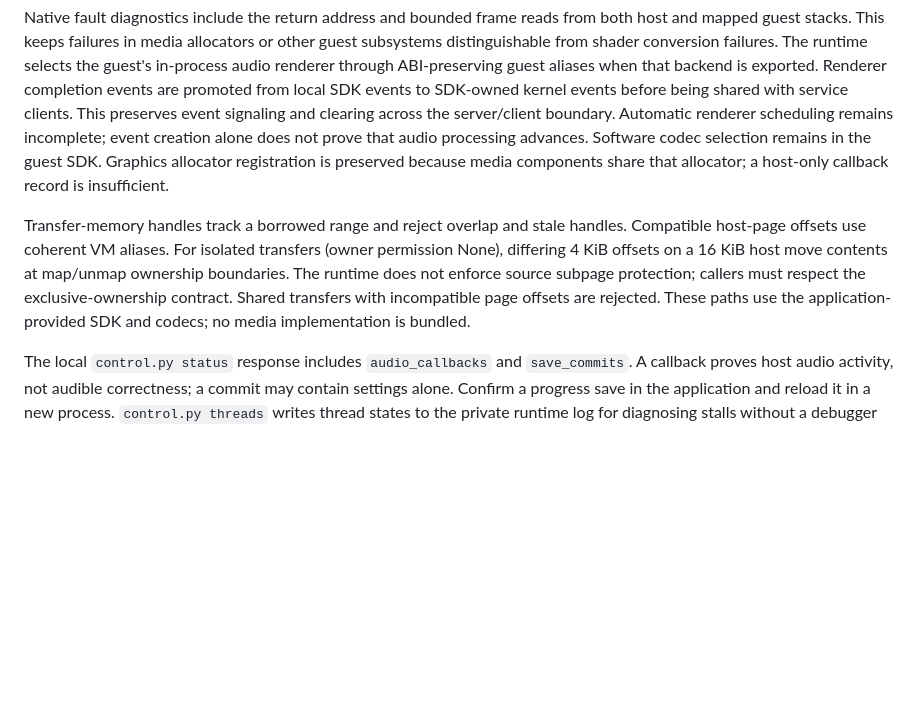
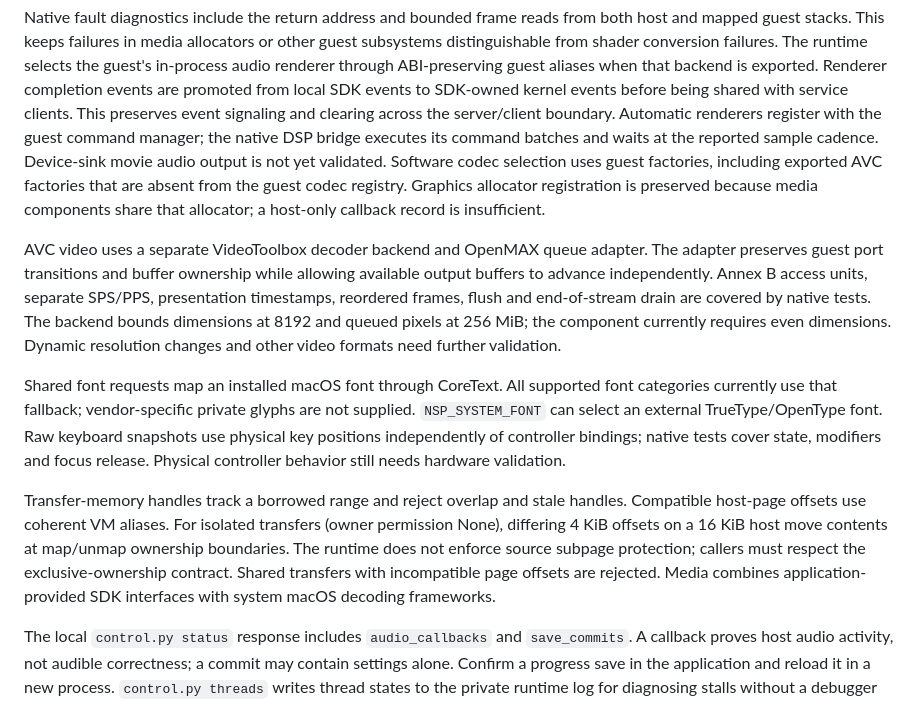
Before and after one commit to hitsmaxft/nsp-dawrin, a Markdown page: docs/runtime-compatibility.md, the part around the change. Rendered like a GitHub page; blank space fills up the shorter version.

Commit message:
docs: describe native media and shared resource coverage

```diff
--- a/docs/runtime-compatibility.md
+++ b/docs/runtime-compatibility.md
@@ -102,19 +102,35 @@ runtime selects the guest's in-process audio renderer through ABI-preserving
 guest aliases when that backend is exported. Renderer completion events are
 promoted from local SDK events to SDK-owned kernel events before being shared
 with service clients. This preserves event signaling and clearing across the
-server/client boundary. Automatic renderer scheduling remains incomplete;
-event creation alone does not prove that audio processing advances.
-Software codec selection remains
-in the guest SDK. Graphics allocator registration is preserved because media
+server/client boundary. Automatic renderers register with the guest command
+manager; the native DSP bridge executes its command batches and waits at the
+reported sample cadence. Device-sink movie audio output is not yet validated.
+Software codec selection uses guest factories, including exported AVC factories
+that are absent from the guest codec registry. Graphics allocator registration is preserved because media
 components share that allocator; a host-only callback record is insufficient.
+
+AVC video uses a separate VideoToolbox decoder backend and OpenMAX queue adapter.
+The adapter preserves guest port transitions and buffer ownership while allowing
+available output buffers to advance independently. Annex B access units, separate
+SPS/PPS, presentation timestamps, reordered frames, flush and end-of-stream drain
+are covered by native tests. The backend bounds dimensions at 8192 and queued
+pixels at 256 MiB; the component currently requires even dimensions. Dynamic
+resolution changes and other video formats need further validation.
+
+Shared font requests map an installed macOS font through CoreText. All supported
+font categories currently use that fallback; vendor-specific private glyphs are
+not supplied. `NSP_SYSTEM_FONT` can select an external TrueType/OpenType font.
+Raw keyboard snapshots use physical key positions independently of controller
+bindings; native tests cover state, modifiers and focus release. Physical
+controller behavior still needs hardware validation.
 
 Transfer-memory handles track a borrowed range and reject overlap and stale
 handles. Compatible host-page offsets use coherent VM aliases. For isolated
 transfers (owner permission None), differing 4 KiB offsets on a 16 KiB host move
 contents at map/unmap ownership boundaries. The runtime does not enforce source
 subpage protection; callers must respect the exclusive-ownership contract.
-Shared transfers with incompatible page offsets are rejected. These paths use
-the application-provided SDK and codecs; no media implementation is bundled.
+Shared transfers with incompatible page offsets are rejected. Media combines
+application-provided SDK interfaces with system macOS decoding frameworks.
 
 The local `control.py status` response includes `audio_callbacks` and
 `save_commits`. A callback proves host audio activity, not audible correctness;
```
